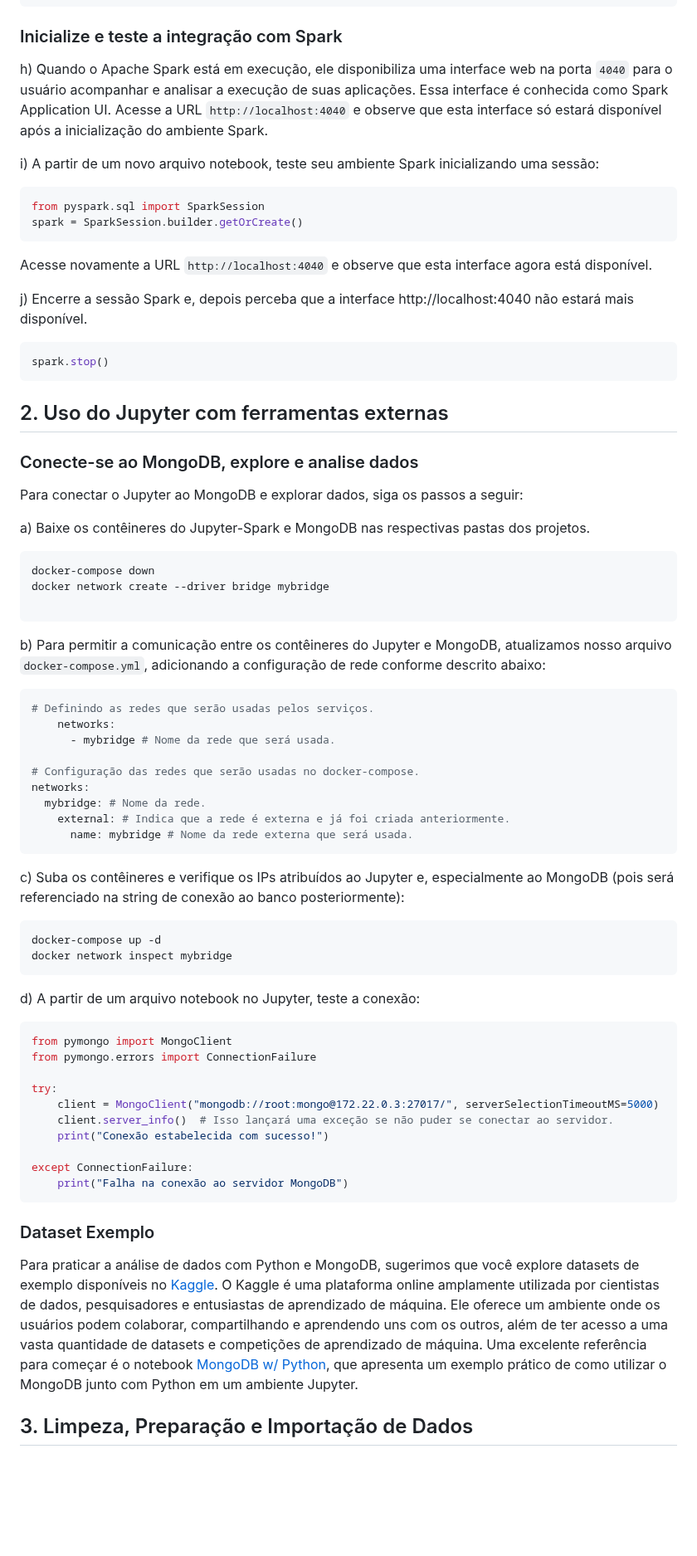
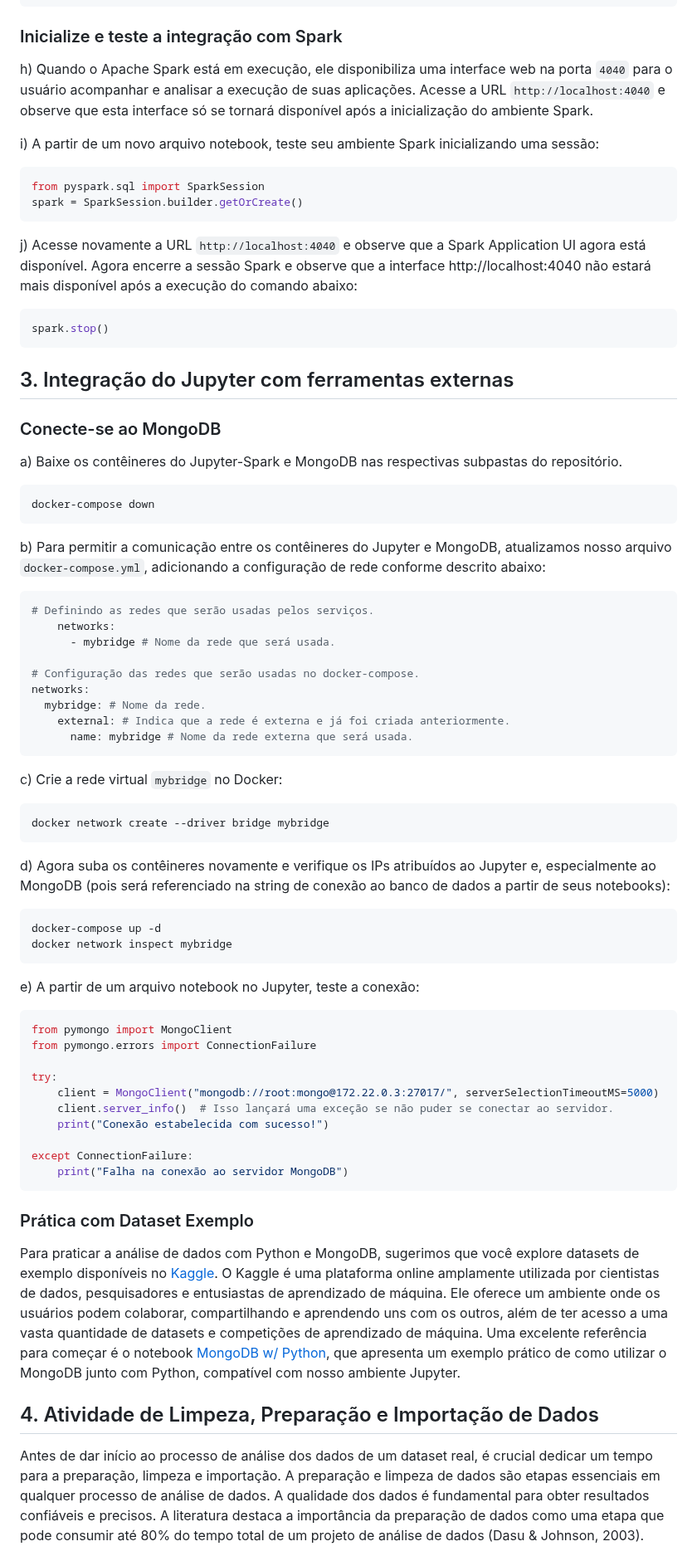
Before and after one commit to klaytoncastro/idp-bigdata, a Markdown page: jupyter-spark/README.md, the part around one of its changes. Shown at 83% size. GitHub-like rendering; blank space fills up the shorter version.

Commit message:
Update Jupyter

````diff
--- a/jupyter-spark/README.md
+++ b/jupyter-spark/README.md
@@ -62,7 +62,7 @@ jupyter config password
 
 ### Inicialize e teste a integração com Spark
 
-h) Quando o Apache Spark está em execução, ele disponibiliza uma interface web na porta `4040` para o usuário acompanhar e analisar a execução de suas aplicações. Essa interface é conhecida como Spark Application UI. Acesse a URL `http://localhost:4040` e observe que esta interface só estará disponível após a inicialização do ambiente Spark.
+h) Quando o Apache Spark está em execução, ele disponibiliza uma interface web na porta `4040` para o usuário acompanhar e analisar a execução de suas aplicações. Acesse a URL `http://localhost:4040` e observe que esta interface só se tornará disponível após a inicialização do ambiente Spark.
 
 i) A partir de um novo arquivo notebook, teste seu ambiente Spark inicializando uma sessão:
 
@@ -70,26 +70,19 @@ i) A partir de um novo arquivo notebook, teste seu ambiente Spark inicializando
 from pyspark.sql import SparkSession
 spark = SparkSession.builder.getOrCreate()
 ```
-
-Acesse novamente a URL `http://localhost:4040` e observe que esta interface agora está disponível.
-
-j) Encerre a sessão Spark e, depois perceba que a interface http://localhost:4040 não estará mais disponível.
+j) Acesse novamente a URL `http://localhost:4040` e observe que a Spark Application UI agora está disponível. Agora encerre a sessão Spark e observe que a interface http://localhost:4040 não estará mais disponível após a execução do comando abaixo:
 
 ```python
 spark.stop()
 ```
-## 2. Uso do Jupyter com ferramentas externas
+## 3. Integração do Jupyter com ferramentas externas
 
-### Conecte-se ao MongoDB, explore e analise dados
+### Conecte-se ao MongoDB
 
-Para conectar o Jupyter ao MongoDB e explorar dados, siga os passos a seguir:
-
-a) Baixe os contêineres do Jupyter-Spark e MongoDB nas respectivas pastas dos projetos.
+a) Baixe os contêineres do Jupyter-Spark e MongoDB nas respectivas subpastas do repositório.
 
 ```bash
 docker-compose down
-docker network create --driver bridge mybridge
-
 ```
 b) Para permitir a comunicação entre os contêineres do Jupyter e MongoDB, atualizamos nosso arquivo `docker-compose.yml`, adicionando a configuração de rede conforme descrito abaixo:
 
@@ -105,14 +98,20 @@ networks:
       name: mybridge # Nome da rede externa que será usada.
 ```
 
-c) Suba os contêineres e verifique os IPs atribuídos ao Jupyter e, especialmente ao MongoDB (pois será referenciado na string de conexão ao banco posteriormente):
+c) Crie a rede virtual `mybridge` no Docker:
+
+```bash
+docker network create --driver bridge mybridge
+```
+
+d) Agora suba os contêineres novamente e verifique os IPs atribuídos ao Jupyter e, especialmente ao MongoDB (pois será referenciado na string de conexão ao banco de dados a partir de seus notebooks):
 
 ```bash
 docker-compose up -d
 docker network inspect mybridge
 ```
 
-d) A partir de um arquivo notebook no Jupyter, teste a conexão:
+e) A partir de um arquivo notebook no Jupyter, teste a conexão:
 
 ```python
 from pymongo import MongoClient
@@ -126,10 +125,11 @@ try:
 except ConnectionFailure:
     print("Falha na conexão ao servidor MongoDB")
 ```
-### Dataset Exemplo
+### Prática com Dataset Exemplo
 
-Para praticar a análise de dados com Python e MongoDB, sugerimos que você explore datasets de exemplo disponíveis no [Kaggle](https://www.kaggle.com/). O Kaggle é uma plataforma online amplamente utilizada por cientistas de dados, pesquisadores e entusiastas de aprendizado de máquina. Ele oferece um ambiente onde os usuários podem colaborar, compartilhando e aprendendo uns com os outros, além de ter acesso a uma vasta quantidade de datasets e competições de aprendizado de máquina. Uma excelente referência para começar é o notebook [MongoDB w/ Python](https://www.kaggle.com/code/ganu1899/mongodb-with-python), que apresenta um exemplo prático de como utilizar o MongoDB junto com Python em um ambiente Jupyter.
+Para praticar a análise de dados com Python e MongoDB, sugerimos que você explore datasets de exemplo disponíveis no [Kaggle](https://www.kaggle.com/). O Kaggle é uma plataforma online amplamente utilizada por cientistas de dados, pesquisadores e entusiastas de aprendizado de máquina. Ele oferece um ambiente onde os usuários podem colaborar, compartilhando e aprendendo uns com os outros, além de ter acesso a uma vasta quantidade de datasets e competições de aprendizado de máquina. Uma excelente referência para começar é o notebook [MongoDB w/ Python](https://www.kaggle.com/code/ganu1899/mongodb-with-python), que apresenta um exemplo prático de como utilizar o MongoDB junto com Python, compatível com nosso ambiente Jupyter.
 
+## 4. Atividade de Limpeza, Preparação e Importação de Dados
 
-## 3. Limpeza, Preparação e Importação de Dados
+Antes de dar início ao processo de análise dos dados de um dataset real, é crucial dedicar um tempo para a preparação, limpeza e importação. A preparação e limpeza de dados são etapas essenciais em qualquer processo de análise de dados. A qualidade dos dados é fundamental para obter resultados confiáveis e precisos. A literatura destaca a importância da preparação de dados como uma etapa que pode consumir até 80% do tempo total de um projeto de análise de dados (Dasu & Johnson, 2003).
 
````
Also changed, not shown: other parts of jupyter-spark/README.md (+8 -9 lines).
